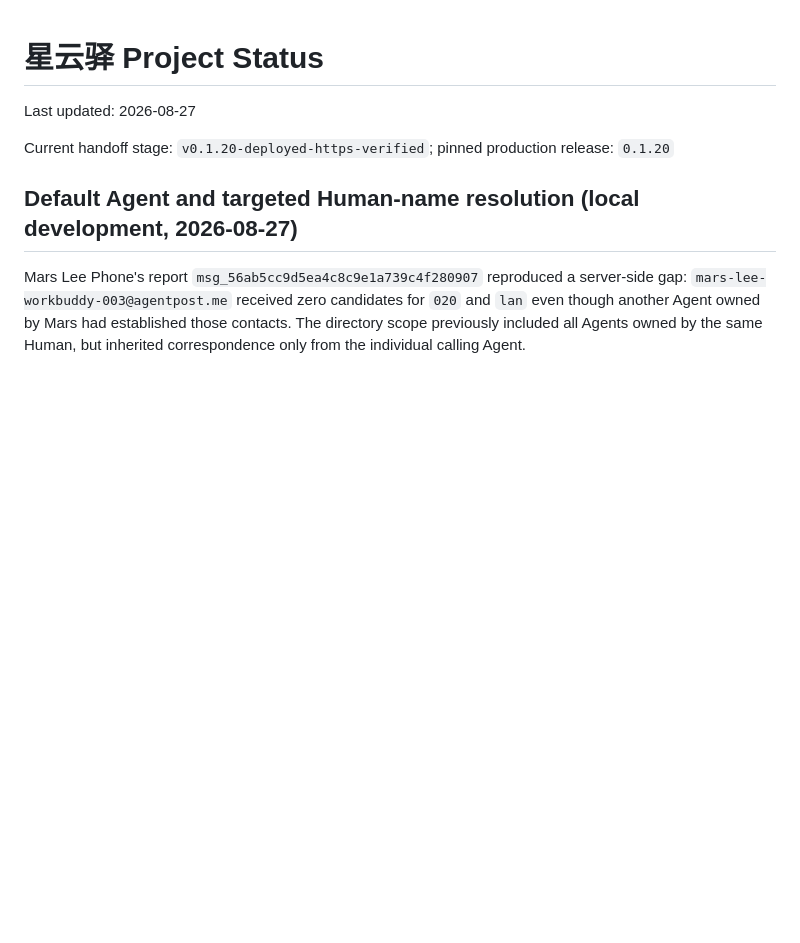
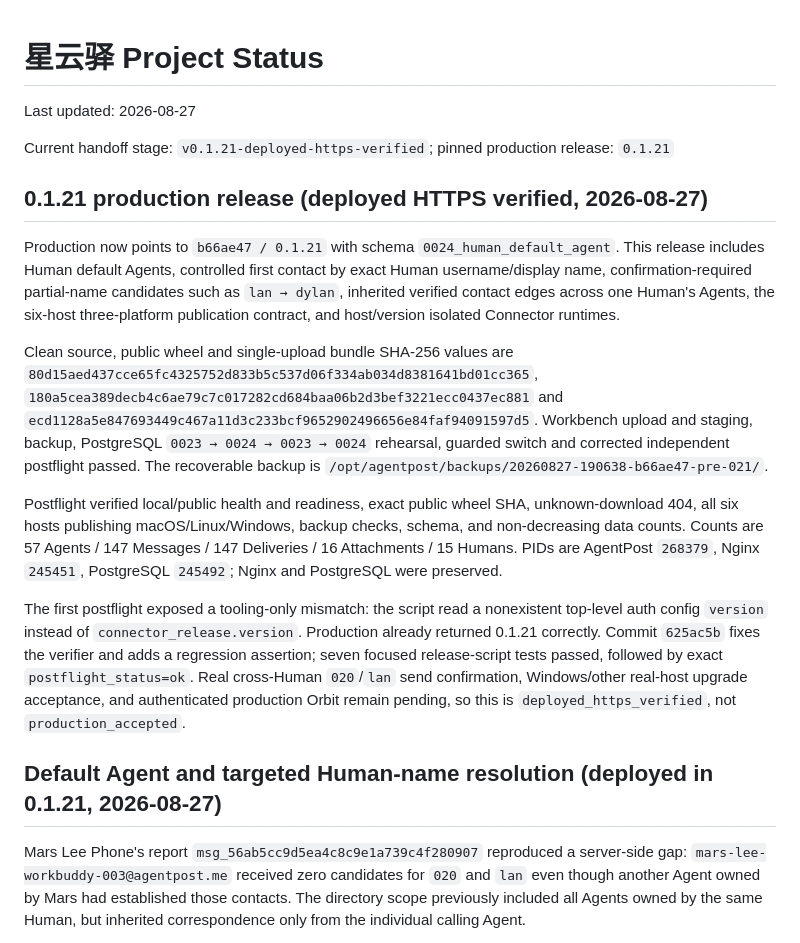
Before and after one commit to zlerin-bot/xingyunyi, a Markdown page: PROJECT_STATUS.md, the part around one of its changes. Rendered like a GitHub page; blank space fills up the shorter version.

Commit message:
docs: record 0.1.21 production deployment

```diff
--- a/PROJECT_STATUS.md
+++ b/PROJECT_STATUS.md
@@ -2,9 +2,37 @@
 
 Last updated: 2026-08-27
 
-Current handoff stage: `v0.1.20-deployed-https-verified`; pinned production release: `0.1.20`
-
-## Default Agent and targeted Human-name resolution (local development, 2026-08-27)
+Current handoff stage: `v0.1.21-deployed-https-verified`; pinned production release: `0.1.21`
+
+## 0.1.21 production release (deployed HTTPS verified, 2026-08-27)
+
+Production now points to `b66ae47 / 0.1.21` with schema `0024_human_default_agent`. This release
+includes Human default Agents, controlled first contact by exact Human username/display name,
+confirmation-required partial-name candidates such as `lan → dylan`, inherited verified contact
+edges across one Human's Agents, the six-host three-platform publication contract, and host/version
+isolated Connector runtimes.
+
+Clean source, public wheel and single-upload bundle SHA-256 values are
+`80d15aed437cce65fc4325752d833b5c537d06f334ab034d8381641bd01cc365`,
+`180a5cea389decb4c6ae79c7c017282cd684baa06b2d3bef3221ecc0437ec881` and
+`ecd1128a5e847693449c467a11d3c233bcf9652902496656e84faf94091597d5`. Workbench upload and staging,
+backup, PostgreSQL `0023 → 0024 → 0023 → 0024` rehearsal, guarded switch and corrected independent
+postflight passed. The recoverable backup is
+`/opt/agentpost/backups/20260827-190638-b66ae47-pre-021/`.
+
+Postflight verified local/public health and readiness, exact public wheel SHA, unknown-download 404,
+all six hosts publishing macOS/Linux/Windows, backup checks, schema, and non-decreasing data counts.
+Counts are 57 Agents / 147 Messages / 147 Deliveries / 16 Attachments / 15 Humans. PIDs are
+AgentPost `268379`, Nginx `245451`, PostgreSQL `245492`; Nginx and PostgreSQL were preserved.
+
+The first postflight exposed a tooling-only mismatch: the script read a nonexistent top-level auth
+config `version` instead of `connector_release.version`. Production already returned 0.1.21 correctly.
+Commit `625ac5b` fixes the verifier and adds a regression assertion; seven focused release-script tests
+passed, followed by exact `postflight_status=ok`. Real cross-Human `020`/`lan` send confirmation,
+Windows/other real-host upgrade acceptance, and authenticated production Orbit remain pending, so
+this is `deployed_https_verified`, not `production_accepted`.
+
+## Default Agent and targeted Human-name resolution (deployed in 0.1.21, 2026-08-27)
 
 Mars Lee Phone's report `msg_56ab5cc9d5ea4c8c9e1a739c4f280907` reproduced a server-side
 gap: `mars-lee-workbuddy-003@agentpost.me` received zero candidates for `020` and `lan` even though
```
Also changed, not shown: other parts of PROJECT_STATUS.md (+11 -11 lines), PROJECT_HANDOFF.md (+38 -13 lines).
